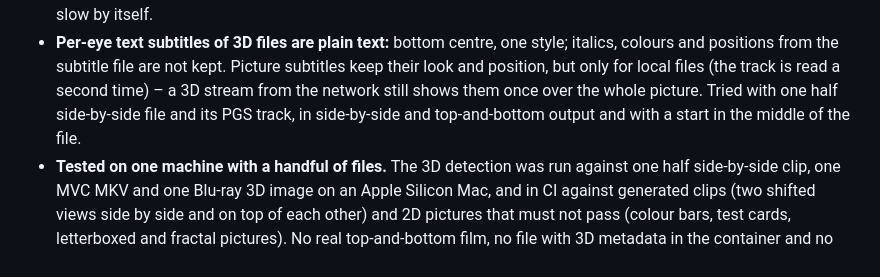
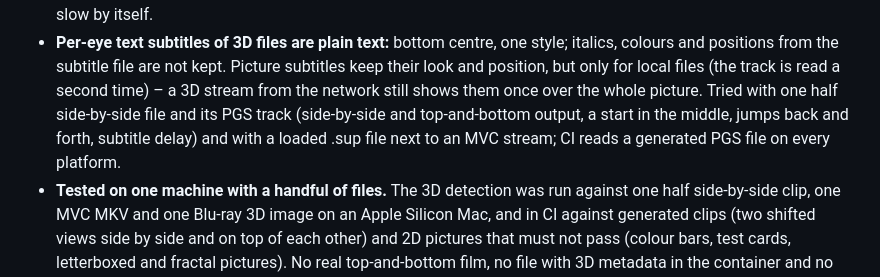
Before and after one commit to Karl-Lauterbach24/Lumen, a Markdown page: docs/release-notes/1.2.0.md, the part around the change. Rendered like a GitHub page.

Commit message:
Release notes 1.2.0: how the per-eye picture subtitles were tested
Co-Authored-By: Claude Opus 5.5 <noreply@anthropic.com>

```diff
--- a/docs/release-notes/1.2.0.md
+++ b/docs/release-notes/1.2.0.md
@@ -126,8 +126,9 @@
 - **Per-eye text subtitles of 3D files are plain text:** bottom centre, one style; italics, colours and
   positions from the subtitle file are not kept. Picture subtitles keep their look and position, but only
   for local files (the track is read a second time) – a 3D stream from the network still shows them once
-  over the whole picture. Tried with one half side-by-side file and its PGS track, in side-by-side and
-  top-and-bottom output and with a start in the middle of the file.
+  over the whole picture. Tried with one half side-by-side file and its PGS track (side-by-side and
+  top-and-bottom output, a start in the middle, jumps back and forth, subtitle delay) and with a loaded
+  .sup file next to an MVC stream; CI reads a generated PGS file on every platform.
 - **Tested on one machine with a handful of files.** The 3D detection was run against one half side-by-side
   clip, one MVC MKV and one Blu-ray 3D image on an Apple Silicon Mac, and in CI against generated clips (two
   shifted views side by side and on top of each other) and 2D pictures that must not pass (colour bars, test
```
